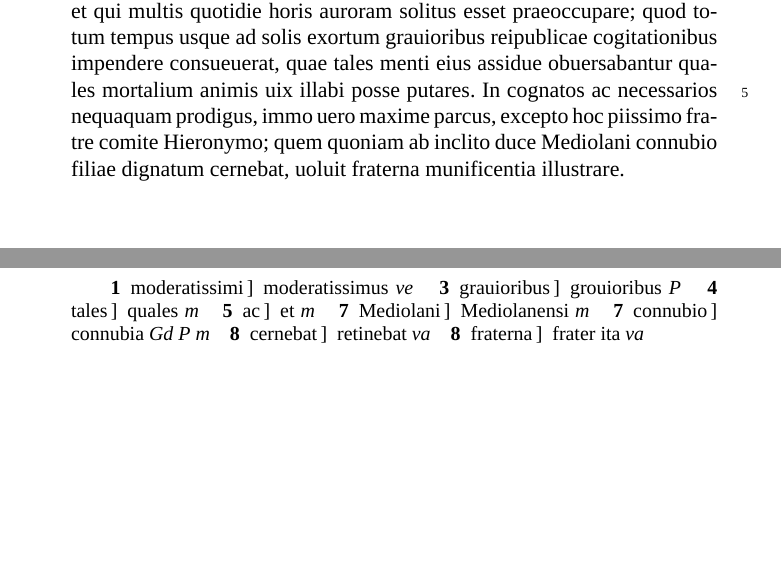
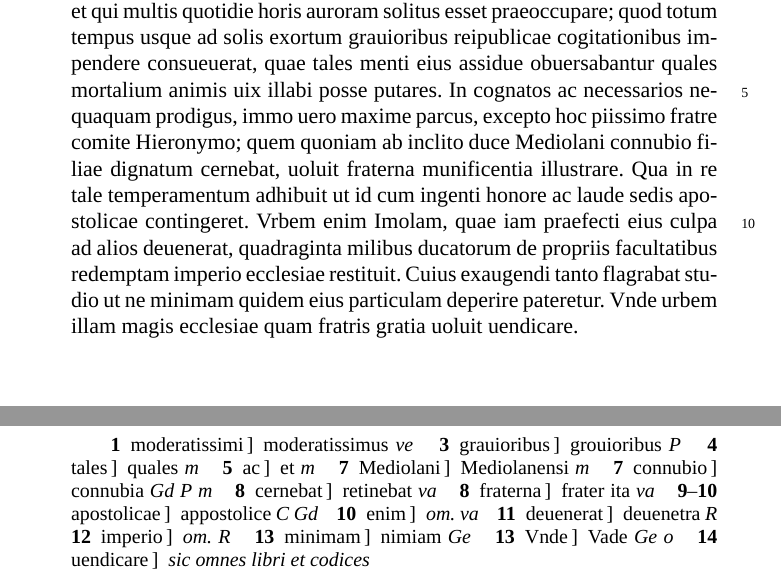
Before and after one commit to nevenjovanovic/modruski-temrezah, a LaTeX document (latex-edition/modruski-riario.tex): two parts of page 11 of 17, joined at a grey line, cut so that both start at the same text, the shorter picture padded with empty space. Compiled offline with XeLaTeX; a missing font is replaced by an installed copy or a similar font.

Commit message:
Dalje pripremi izdanje

```diff
--- a/latex-edition/modruski-riario.tex
+++ b/latex-edition/modruski-riario.tex
@@ -200,7 +200,7 @@ Secedebat\ledsidenote{10} bis terque per diem in cubiculum aut in aliquem secret
 
 Tanta\ledsidenote{11} uero animi moderatione erat ut irasceretur perraro, iratus autem \edtext{extemplo}{\Afootnote{exemplo \textit{Ge C P m o}}} \edtext{animum ad tranquillitatem reuocaret}{\lemma{animum\dots\ reuocaret}\Bendnote{\textit{Lactant. Divin. instit. 6, 6, 0702C:} Haec perturbatum ac fluctuantem animum ad tranquillitatem suam revocat: haec mitigat, haec hominem sibi reddit; \textit{Petrus Blesensis (1135-1212), Sermones, 207, 0575C:} Puer Iesus raro irascitur; iratus vero de levi placatur}}. \edtext{De nullo obloquebatur, detrahebat nemini}{\lemma{De nullo\dots\ nemini}\Bendnote{\textit{Hilarius Pictaviensis, Tractatus super psalmos, 9, 0476D:} Ipsi enim qui in portis orandi victus causa sedeant, obloquuntur et detrahunt: et in eo ebrii psallunt; \textit{Cassiod. Expositio in Psalterium, 70, 0046A:} detrahentium verba mordacia, qui potestati divinae nefandis dogmatibus obloquuntur; \textit{Thomas Aquinas, Summa theologiae, II-II, 73, 2; 20:} Unde ille, per se loquendo, detrahit qui ad hoc de aliquo obloquitur, eo absente, ut eius famam denigret}}, et, nisi familiarium suorum, aliorum \edtext{uitae minime erat curiosus}{\lemma{uitae\dots\ curiosus}\Bendnote{\textit{Aug. de civ. Dei 41, 0306:} ut talium quoque rerum quasi peritus appareas, et placeas illicitarum artium curiosis, vel ad eas facias ipse curiosos; \textit{Isid. Synonyma de lamentatione animae peccatricis, 83, 0857B:} Noli quaerere quid quisque dicat vel faciat; devita curiositatem, omitte curas alienae vitae, omitte curam quae ad causam tuam non pertinet; \textit{Ivo Carnotensis (c. 1040–1115), Epistolae, 162, 0126D:} Tanto minus itaque iste alienae vitae curiosus inspector et suae desidiosus corrector audiendus est; \textit{Thomas Aquinas (1225-1274), Catena aurea, in Lc., 21, 8; 16:} Curiositas autem huius vitae quamvis nihil inhibitorum continere videatur, si tamen ad cultum divinum non coadiuvet, vitanda est}}. Maximum eius conuicium putabatur si quem, quod tamen parcissime fiebat, per iocum aliquo \edtext{\edtext{urbanitatis}{\Afootnote{urbanitate \textit{pa}}} sale respersisset}{\lemma{urbanitatis\dots\ respersisset}\Bendnote{\textit{Cic. de or. 1, 137, 159; 22:} libandus est etiam ex omni genere urbanitatis facetiarum quidam lepos, quo tamquam sale perspergatur omnis oratio; \textit{Cic. de or. 2, 182, 231; 124:} explicare nobis totum genus hoc iocandi quale sit et unde ducatur; praesertim cum tantam vim et utilitatem salis et urbanitatis esse fateatur; \textit{Alcuinus (730-804), Epistolae, 100, 0260A:} quidquid urbanitatis sale conditum cognoscitur, vestris intellectualibus auribus favorabile; \textit{Ruricius (c. 435 - c. 510), Epistulae [CSEL], 1, 4; 1:} Recepi apices unianimitatis tuae tam gratia quam eloquentia, tam amore pariter quam lepore, tam sale quam melle respersas, in quibus nec dulcedini deesset aliquid nec sapori; \textit{Flodoardus Remensis (894–966), Historia ecclesiae Remensis, 135, 0279C:} diversa reperitur direxisse scripta, pio sale respersa, et divinis auctoritatibus referta; \textit{Petrus Cellensis (c. 1115-1183), Epistolae, 202, 0605D:} Nihil fetidum, nihil foedum, nihil emortuum vivus ille sermo tuus, nitidus, et sale sufficienter respersus continet; \textit{Francesco Petrarca (1304-1374), Epistole familiares, 1, 10; 6:} haud absimilis est seni plautino, cuius mores atque animum mordaci sale respergens, servus ille in Aulularia\dots}}.
 
-Cibi\ledsidenote{12} uinique \edtext{moderatissimi}{\Afootnote{moderatissimus \textit{ve}}}, somnolentiae nullius, immo uero peruigil et qui multis quotidie horis auroram solitus esset praeoccupare; quod totum tempus usque ad solis exortum \edtext{grauioribus}{\Afootnote{grouioribus \textit{P}}} reipublicae cogitationibus impendere consueuerat, quae \edtext{tales}{\Afootnote{quales \textit{m}}} menti eius assidue obuersabantur quales mortalium animis uix illabi posse putares. In cognatos \edtext{ac}{\Afootnote{et \textit{m}}} necessarios nequaquam prodigus, immo uero maxime parcus, excepto hoc piissimo fratre comite Hieronymo; quem quoniam ab inclito duce \edtext{Mediolani}{\Afootnote{Mediolanensi \textit{m}}} \edtext{connubio}{\Afootnote{connubia \textit{Gd P m}}} filiae dignatum \edtext{cernebat}{\Afootnote{retinebat \textit{va}}}, uoluit \edtext{fraterna}{\Afootnote{frater ita \textit{va}}} munificentia illustrare.
+Cibi\ledsidenote{12} uinique \edtext{moderatissimi}{\Afootnote{moderatissimus \textit{ve}}}, somnolentiae nullius, immo uero peruigil et qui multis quotidie horis auroram solitus esset praeoccupare; quod totum tempus usque ad solis exortum \edtext{grauioribus}{\Afootnote{grouioribus \textit{P}}} reipublicae cogitationibus impendere consueuerat, quae \edtext{tales}{\Afootnote{quales \textit{m}}} menti eius assidue obuersabantur quales mortalium animis uix illabi posse putares. In cognatos \edtext{ac}{\Afootnote{et \textit{m}}} necessarios nequaquam prodigus, immo uero maxime parcus, excepto hoc piissimo fratre comite Hieronymo; quem quoniam ab inclito duce \edtext{Mediolani}{\Afootnote{Mediolanensi \textit{m}}} \edtext{connubio}{\Afootnote{connubia \textit{Gd P m}}} filiae dignatum \edtext{cernebat}{\Afootnote{retinebat \textit{va}}}, uoluit \edtext{fraterna}{\Afootnote{frater ita \textit{va}}} munificentia illustrare. Qua in re tale temperamentum adhibuit ut id cum ingenti honore ac laude sedis \edtext{apostolicae}{\Afootnote{appostolice \textit{C Gd}}} contingeret. Vrbem \edtext{enim}{\Afootnote{\textit{om. va}}} Imolam, quae iam praefecti eius culpa ad alios \edtext{deuenerat}{\Afootnote{deuenetra \textit{R}}}, quadraginta milibus ducatorum de propriis facultatibus redemptam \edtext{imperio}{\Afootnote{\textit{om. R}}} ecclesiae restituit. Cuius exaugendi tanto flagrabat studio ut ne \edtext{minimam}{\Afootnote{nimiam \textit{Ge}}} quidem eius particulam deperire pateretur. \edtext{Vnde}{\Afootnote{Vade \textit{Ge o}}} urbem illam magis ecclesiae quam fratris gratia uoluit \edtext{uendicare}{\Afootnote{\textit{sic omnes libri et codices}}}.
 
 \endnumbering
 
```
Also changed, not shown: latex-edition/modruski-riario-cisto.tex (+1 -1 lines).
